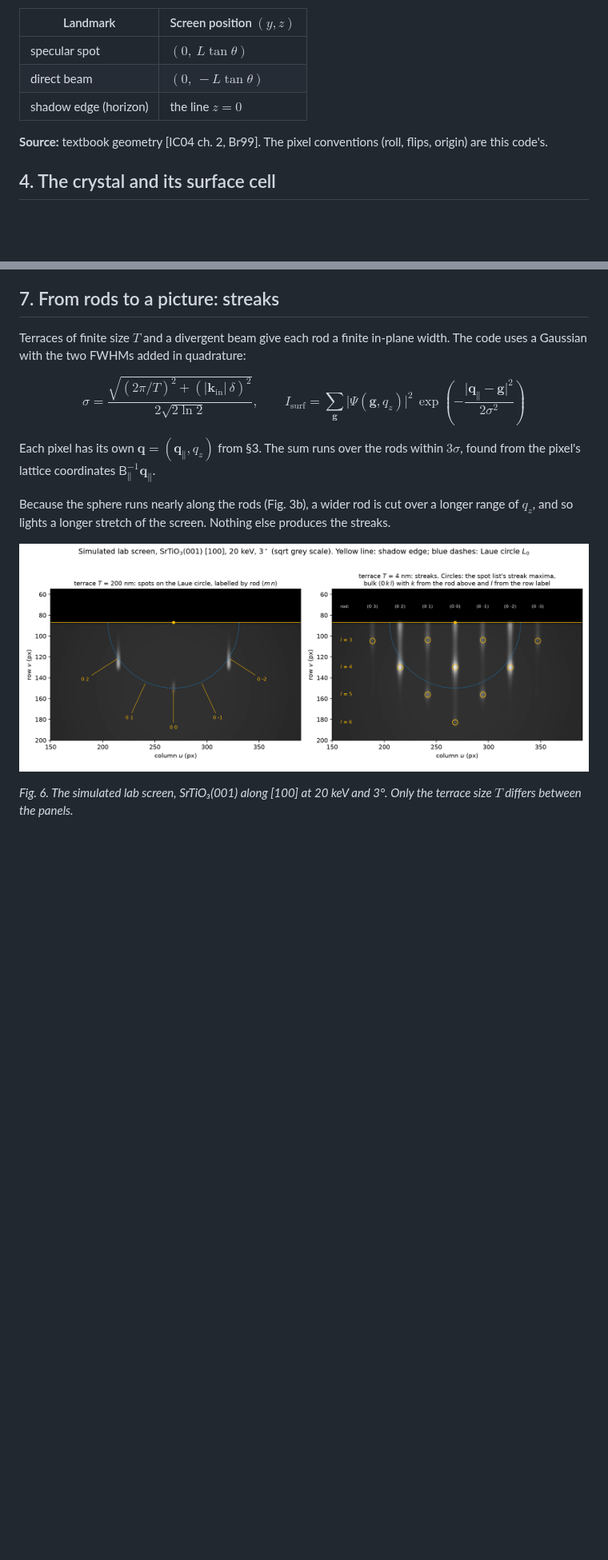
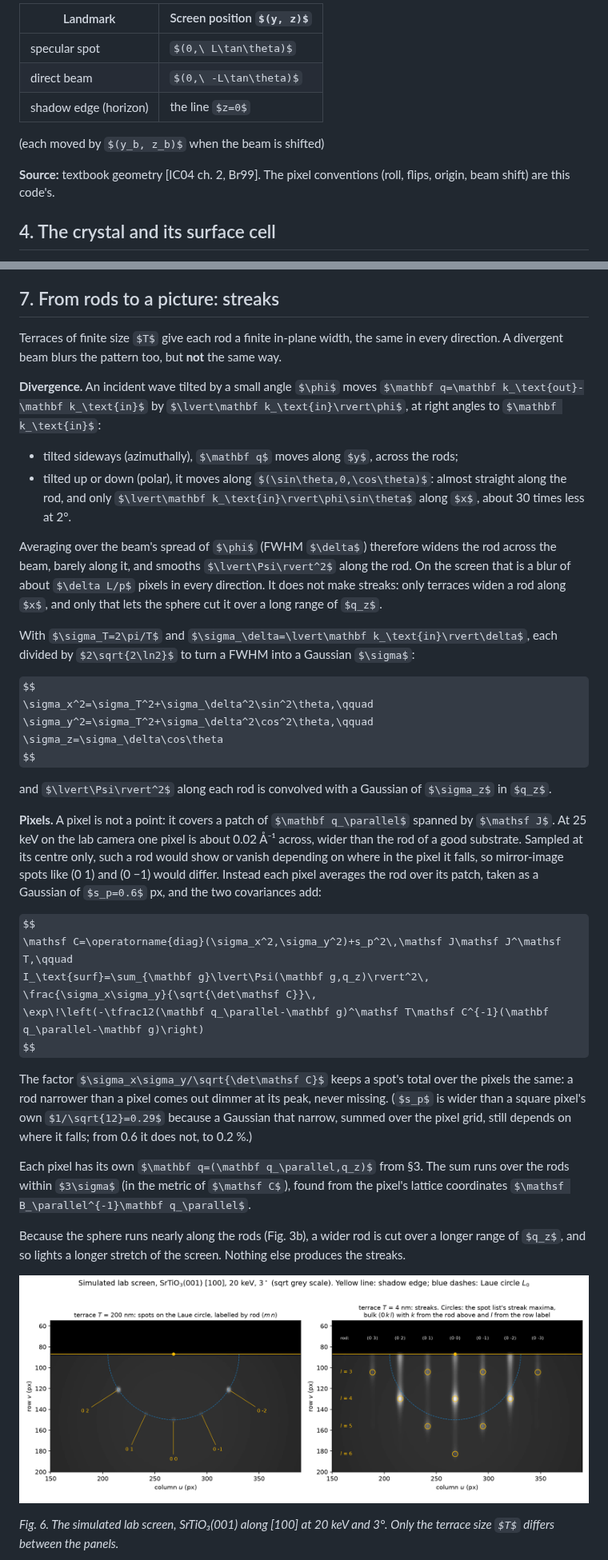
Before and after one commit to AuroraLHT/Lumi-Lab, a Markdown page: docs/RHEED_SIMULATION.md, 2 parts joined by grey strips. Shown at 80% size. GitHub-like rendering; pictures changed too: docs/img/rheed_sim/screens.png; some formulas as TeX source; blank space fills up the shorter version.

```diff
--- a/docs/RHEED_SIMULATION.md
+++ b/docs/RHEED_SIMULATION.md
@@ -231,8 +249,10 @@ Purple: the first zone. Grey: shadow.*
 | direct beam | $(0,\ -L\tan\theta)$ |
 | shadow edge (horizon) | the line $z=0$ |
 
+(each moved by $(y_b, z_b)$ when the beam is shifted)
+
 **Source:** textbook geometry [IC04 ch. 2, Br99]. The pixel conventions (roll, flips,
-origin) are this code's.
+origin, beam shift) are this code's.
 
 ## 4. The crystal and its surface cell
 
@@ -559,17 +579,57 @@ spot by spot.
 
 ## 7. From rods to a picture: streaks
 
-Terraces of finite size $T$ and a divergent beam give each rod a finite in-plane width.
-The code uses a Gaussian with the two FWHMs added in quadrature:
+Terraces of finite size $T$ give each rod a finite in-plane width, the same in every
+direction. A divergent beam blurs the pattern too, but **not** the same way.
+
+**Divergence.** An incident wave tilted by a small angle $\phi$ moves
+$\mathbf q=\mathbf k_\text{out}-\mathbf k_\text{in}$ by $\lvert\mathbf k_\text{in}\rvert\phi$,
+at right angles to $\mathbf k_\text{in}$:
+
+- tilted sideways (azimuthally), $\mathbf q$ moves along $y$, across the rods;
+- tilted up or down (polar), it moves along $(\sin\theta,0,\cos\theta)$: almost
+  straight along the rod, and only $\lvert\mathbf k_\text{in}\rvert\phi\sin\theta$ along
+  $x$, about 30 times less at 2°.
+
+Averaging over the beam's spread of $\phi$ (FWHM $\delta$) therefore widens the rod
+across the beam, barely along it, and smooths $\lvert\Psi\rvert^2$ along the rod. On
+the screen that is a blur of about $\delta L/p$ pixels in every direction. It does not
+make streaks: only terraces widen a rod along $x$, and only that lets the sphere cut
+it over a long range of $q_z$.
+
+With $\sigma_T=2\pi/T$ and $\sigma_\delta=\lvert\mathbf k_\text{in}\rvert\delta$, each
+divided by $2\sqrt{2\ln2}$ to turn a FWHM into a Gaussian $\sigma$:
 
 $$
-\sigma=\frac{\sqrt{(2\pi/T)^2+(\lvert\mathbf k_\text{in}\rvert\,\delta)^2}}{2\sqrt{2\ln2}},\qquad
-I_\text{surf}=\sum_{\mathbf g}\lvert\Psi(\mathbf g,q_z)\rvert^2\,
-\exp\!\left(-\frac{\lvert\mathbf q_\parallel-\mathbf g\rvert^2}{2\sigma^2}\right)
+\sigma_x^2=\sigma_T^2+\sigma_\delta^2\sin^2\theta,\qquad
+\sigma_y^2=\sigma_T^2+\sigma_\delta^2\cos^2\theta,\qquad
+\sigma_z=\sigma_\delta\cos\theta
 $$
 
+and $\lvert\Psi\rvert^2$ along each rod is convolved with a Gaussian of $\sigma_z$ in $q_z$.
+
+**Pixels.** A pixel is not a point: it covers a patch of $\mathbf q_\parallel$ spanned
+by $\mathsf J$. At 25 keV on the lab camera one pixel is about 0.02 Å⁻¹ across, wider
+than the rod of a good substrate. Sampled at its centre only, such a rod would show or
+vanish depending on where in the pixel it falls, so mirror-image spots like (0 1) and
+(0 −1) would differ. Instead each pixel averages the rod over its patch, taken as a
+Gaussian of $s_p=0.6$ px, and the two covariances add:
+
+$$
+\mathsf C=\operatorname{diag}(\sigma_x^2,\sigma_y^2)+s_p^2\,\mathsf J\mathsf J^\mathsf T,\qquad
+I_\text{surf}=\sum_{\mathbf g}\lvert\Psi(\mathbf g,q_z)\rvert^2\,
+\frac{\sigma_x\sigma_y}{\sqrt{\det\mathsf C}}\,
+\exp\!\left(-\tfrac12(\mathbf q_\parallel-\mathbf g)^\mathsf T\mathsf C^{-1}(\mathbf q_\parallel-\mathbf g)\right)
+$$
+
+The factor $\sigma_x\sigma_y/\sqrt{\det\mathsf C}$ keeps a spot's total over the
+pixels the same: a rod narrower than a pixel comes out dimmer at its peak, never
+missing. ($s_p$ is wider than a square pixel's own $1/\sqrt{12}=0.29$ because a
+Gaussian that narrow, summed over the pixel grid, still depends on where it falls;
+from 0.6 it does not, to 0.2 %.)
+
 Each pixel has its own $\mathbf q=(\mathbf q_\parallel,q_z)$ from §3. The sum runs over
-the rods within $3\sigma$, found from the pixel's lattice coordinates
+the rods within $3\sigma$ (in the metric of $\mathsf C$), found from the pixel's lattice coordinates
 $\mathsf B_\parallel^{-1}\mathbf q_\parallel$.
 
 Because the sphere runs nearly along the rods (Fig. 3b), a wider rod is cut over a
```
Also changed, not shown: other parts of docs/RHEED_SIMULATION.md (+41 -12 lines), README.md (+4 -0 lines), 17 other files.
